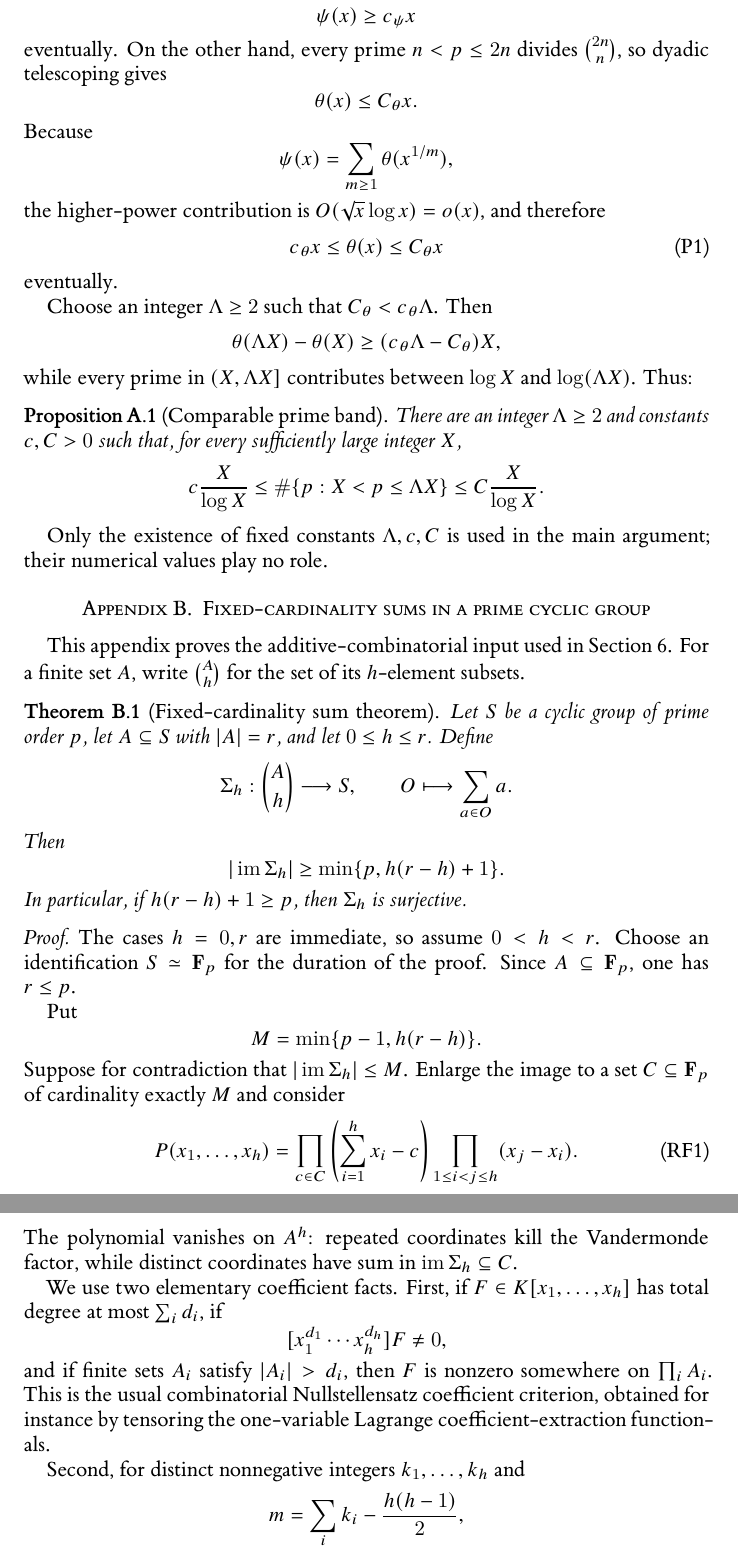
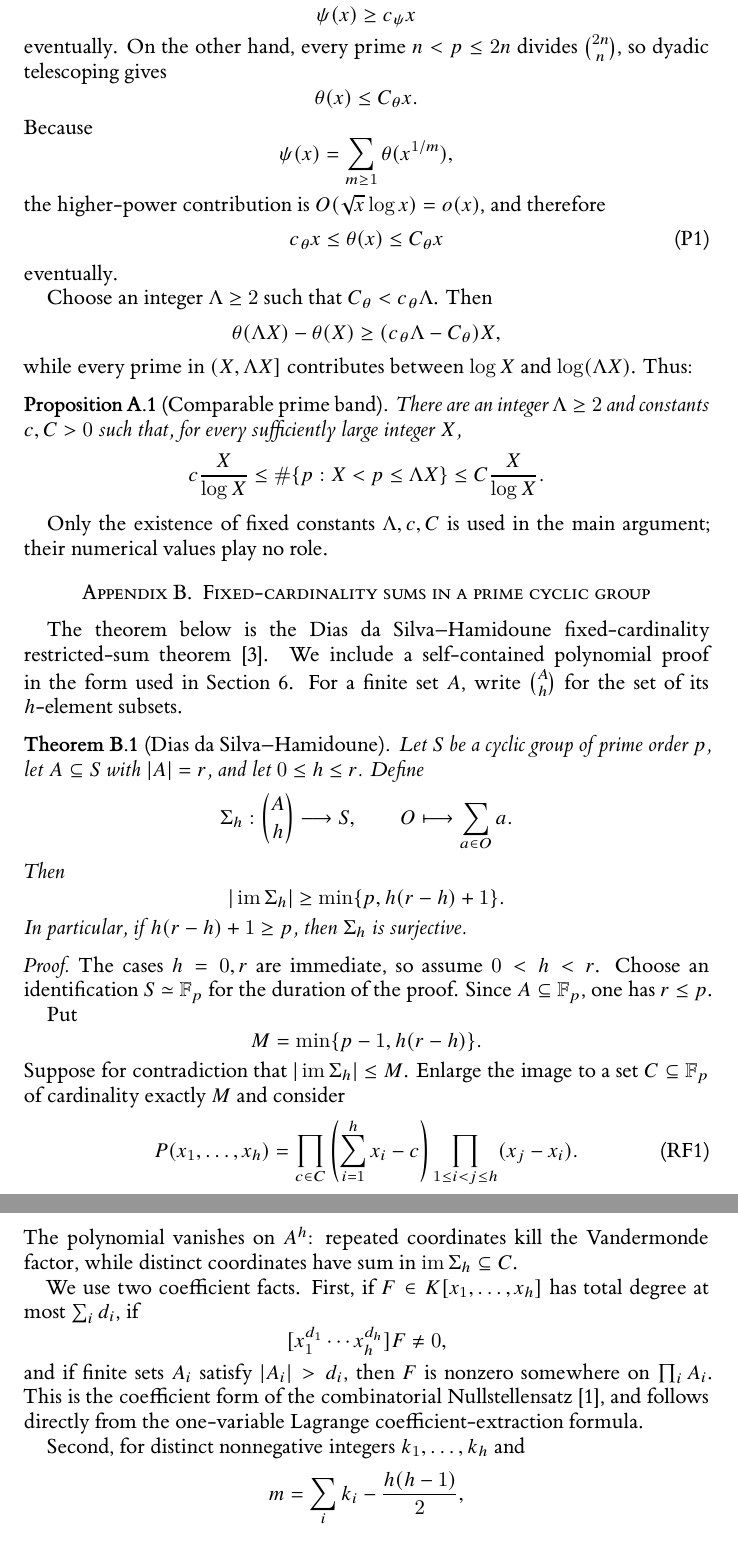
Before and after one commit to Yuren-Tang/erdos-289, a LaTeX paper (paper/manuscript.tex, which reads paper/appendices/restricted-fold.tex): two parts of pages 21 and 22 of 25, joined at a grey line, cut so that both start at the same text. Compiled offline with XeLaTeX.

Commit message:
Attribute the fixed-cardinality sum theorem and Nullstellensatz criterion

```diff
--- a/paper/appendices/restricted-fold.tex
+++ b/paper/appendices/restricted-fold.tex
@@ -1,9 +1,9 @@
 \section{Fixed-cardinality sums in a prime cyclic group}
 \label{app:restricted-fold}
 
-This appendix proves the additive-combinatorial input used in Section~\ref{sec:local-profile}.  For a finite set $A$, write $\binom{A}{h}$ for the set of its $h$-element subsets.
+The theorem below is the Dias da Silva--Hamidoune fixed-cardinality restricted-sum theorem \cite{DiasDaSilvaHamidoune1994}.  We include a self-contained polynomial proof in the form used in Section~\ref{sec:local-profile}.  For a finite set $A$, write $\binom{A}{h}$ for the set of its $h$-element subsets.
 
-\begin{theorem}[Fixed-cardinality sum theorem]\label{thm:restricted-fold}
+\begin{theorem}[Dias da Silva--Hamidoune]\label{thm:restricted-fold}
 Let $S$ be a cyclic group of prime order $p$, let $A\subseteq S$ with $|A|=r$, and let $0\le h\le r$.  Define
 \[
 \Sigma_h:\binom{A}{h}\longrightarrow S,
@@ -18,13 +18,13 @@ In particular, if $h(r-h)+1\ge p$, then $\Sigma_h$ is surjective.
 \end{theorem}
 
 \begin{proof}
-The cases $h=0,r$ are immediate, so assume $0<h<r$.  Choose an identification $S\simeq\mathbf F_p$ for the duration of the proof.  Since $A\subseteq\mathbf F_p$, one has $r\le p$.
+The cases $h=0,r$ are immediate, so assume $0<h<r$.  Choose an identification $S\simeq\F_p$ for the duration of the proof.  Since $A\subseteq\F_p$, one has $r\le p$.
 
 Put
 \[
 M=\min\{p-1,h(r-h)\}.
 \]
-Suppose for contradiction that $|\operatorname{im}\Sigma_h|\le M$.  Enlarge the image to a set $C\subseteq\mathbf F_p$ of cardinality exactly $M$ and consider
+Suppose for contradiction that $|\operatorname{im}\Sigma_h|\le M$.  Enlarge the image to a set $C\subseteq\F_p$ of cardinality exactly $M$ and consider
 \[
 P(x_1,\ldots,x_h)
 =
@@ -34,11 +34,11 @@ P(x_1,\ldots,x_h)
 \]
 The polynomial vanishes on $A^h$: repeated coordinates kill the Vandermonde factor, while distinct coordinates have sum in $\operatorname{im}\Sigma_h\subseteq C$.
 
-We use two elementary coefficient facts.  First, if $F\in K[x_1,\ldots,x_h]$ has total degree at most $\sum_i d_i$, if
+We use two coefficient facts.  First, if $F\in K[x_1,\ldots,x_h]$ has total degree at most $\sum_i d_i$, if
 \[
 [x_1^{d_1}\cdots x_h^{d_h}]F\ne0,
 \]
-and if finite sets $A_i$ satisfy $|A_i|>d_i$, then $F$ is nonzero somewhere on $\prod_iA_i$.  This is the usual combinatorial Nullstellensatz coefficient criterion, obtained for instance by tensoring the one-variable Lagrange coefficient-extraction functionals.
+and if finite sets $A_i$ satisfy $|A_i|>d_i$, then $F$ is nonzero somewhere on $\prod_iA_i$.  This is the coefficient form of the combinatorial Nullstellensatz \cite{Alon1999}, and follows directly from the one-variable Lagrange coefficient-extraction formula.
 
 Second, for distinct nonnegative integers $k_1,\ldots,k_h$ and
 \[
```
Also changed, not shown: paper/appendices/restricted-fold.tex (4 more changed lines).
